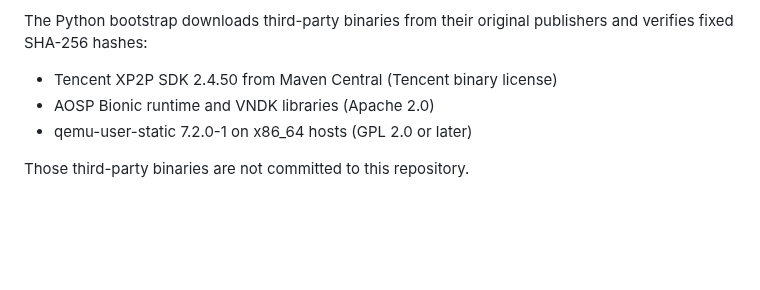
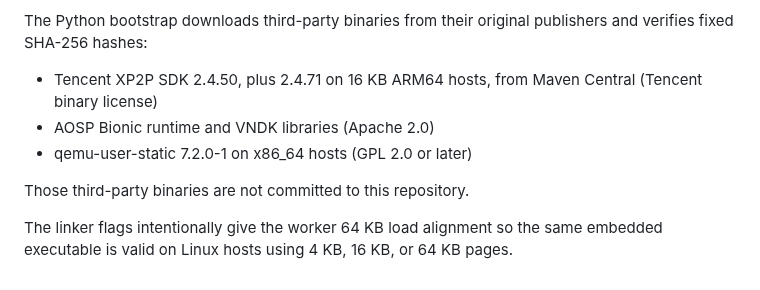
Before and after one commit to EvotecIT/homeassistant-dreamelawnmower, a Markdown page: native/xp2p_host_runner/README.md, the part around the change. Drawn GitHub-style; blank space fills up the shorter version.

```diff
--- a/native/xp2p_host_runner/README.md
+++ b/native/xp2p_host_runner/README.md
@@ -15,8 +15,13 @@ and the target Python module to refresh the checked-in blob and both hashes.
 The Python bootstrap downloads third-party binaries from their original
 publishers and verifies fixed SHA-256 hashes:
 
-- Tencent XP2P SDK 2.4.50 from Maven Central (Tencent binary license)
+- Tencent XP2P SDK 2.4.50, plus 2.4.71 on 16 KB ARM64 hosts, from Maven
+  Central (Tencent binary license)
 - AOSP Bionic runtime and VNDK libraries (Apache 2.0)
 - qemu-user-static 7.2.0-1 on x86_64 hosts (GPL 2.0 or later)
 
 Those third-party binaries are not committed to this repository.
+
+The linker flags intentionally give the worker 64 KB load alignment so the
+same embedded executable is valid on Linux hosts using 4 KB, 16 KB, or 64 KB
+pages.
```
Also changed, not shown: README.md (+5 -0 lines), assets/dreame-a2-3d-point-cloud.png (added), 10 other files.
